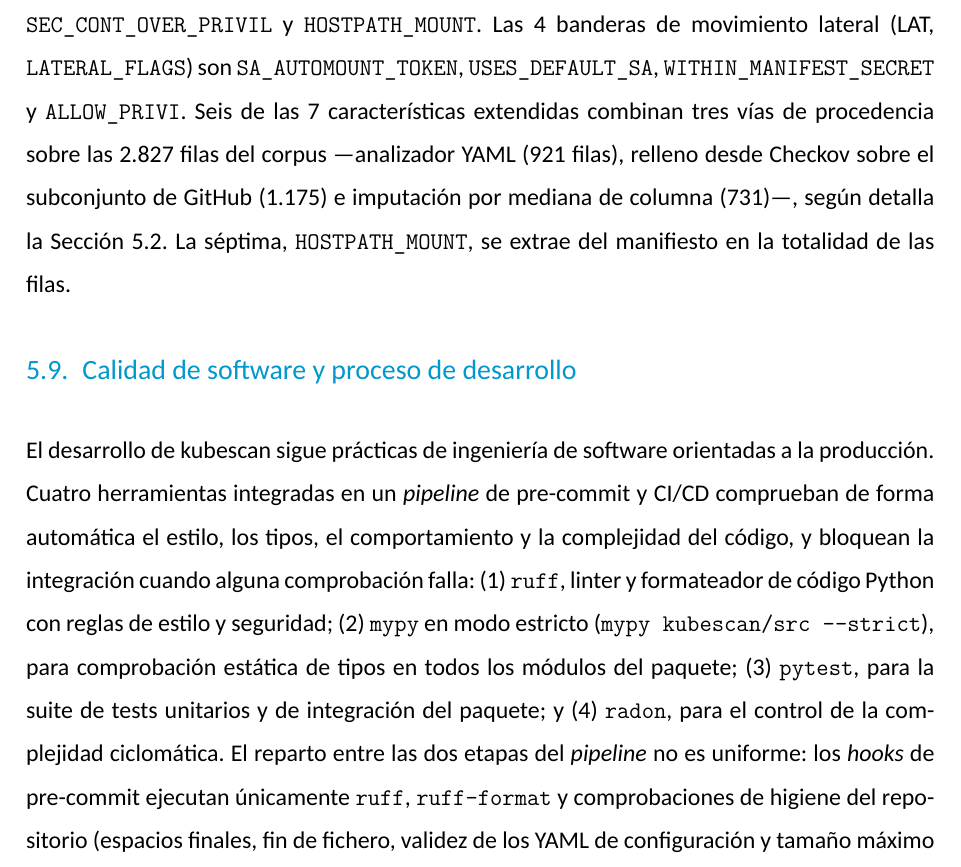
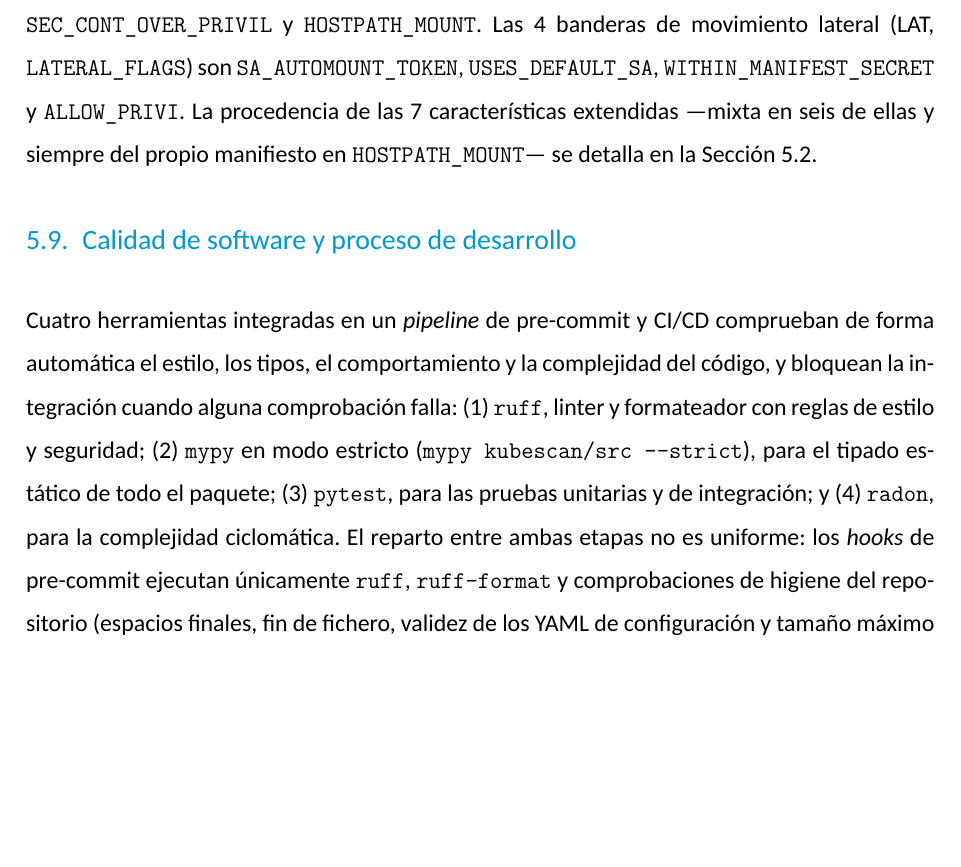
Before and after one commit to ObedRav/kubescan, a LaTeX thesis (thesis/latex/plantilla.tex, which reads thesis/latex/chapters/05_herramienta.tex): part of page 59 of 117 before the commit and part of page 59 of 116 after it, cut so that both start at the same text, the shorter picture padded with empty space. Compiled offline with XeLaTeX; a missing font is replaced by an installed copy or a similar font.

Commit message:
refactor(thesis): compactar el cierre del capítulo 5 para ajustar la extensión
La normativa fija la extensión máxima en 90 páginas sin contar portada, índices
ni anexos, de modo que computan los capítulos 1 a 7 y las referencias. El
documento sumaba 91: el capítulo 5 desbordaba a una página que solo contenía
cuatro líneas y arrastraba una página a todo lo que venía detrás.

Tres recortes en el capítulo 5, ninguno con pérdida de información:

- Se sustituye por una remisión el párrafo que desglosaba las tres vías de
  procedencia de las características extendidas. Repetía cifra por cifra lo que
  detalla la sección 5.2, como el propio texto declaraba al remitir a ella. Se
  conserva el único dato no repetido: que HOSTPATH_MOUNT es la excepción y se
  extrae siempre del manifiesto.
- Se elimina la frase de apertura de la sección 5.9, que anunciaba prácticas de
  ingeniería sin enunciar ninguna; la frase siguiente ya las enumera.
- Se compacta la enumeración de las cuatro herramientas de calidad y la
  transición al reparto entre etapas, conservando los cuatro nombres, el modo
  estricto de mypy con su invocación y el cometido de cada una.

El capítulo 5 cierra ahora en la página 49 y el resto del documento asciende una
página: cuerpo en 1-86, referencias en 87-90. Extensión computable: 90 páginas.

Compila sin errores ni referencias o citas sin resolver.

```diff
--- a/thesis/latex/chapters/05_herramienta.tex
+++ b/thesis/latex/chapters/05_herramienta.tex
@@ -694,29 +694,24 @@ Las 8~banderas de escape (ESC, \texttt{ESCAPE\_FLAGS} en \texttt{graph\_builder.
 \identcode{SEC\_CONT\_OVER\_PRIVIL} y \identcode{HOSTPATH\_MOUNT}. Las 4~banderas de movimiento
 lateral (LAT, \texttt{LATERAL\_FLAGS}) son \identcode{SA\_AUTOMOUNT\_TOKEN},
 \identcode{USES\_DEFAULT\_SA}, \identcode{WITHIN\_MANIFEST\_SECRET} y \identcode{ALLOW\_PRIVI}.
-Seis de las 7~características extendidas combinan tres vías de procedencia sobre las
-2.827~filas del corpus —analizador \acs{YAML} (921~filas), relleno desde
-Checkov sobre el subconjunto de GitHub (1.175) e imputación por mediana de
-columna (731)—, según detalla la Sección~\ref{sec:construccion_dataset}. La séptima,
-\identcode{HOSTPATH\_MOUNT}, se extrae del manifiesto en la totalidad de las filas.
+La procedencia de las 7~características extendidas —mixta en seis de ellas y
+siempre del propio manifiesto en \identcode{HOSTPATH\_MOUNT}— se detalla en la
+Sección~\ref{sec:construccion_dataset}.
 
 % -----------------------------------------------------------
 \section{Calidad de software y proceso de desarrollo}
 \label{sec:calidad}
 % -----------------------------------------------------------
 
-El desarrollo de kubescan sigue prácticas de ingeniería de software
-orientadas a la producción. Cuatro herramientas integradas en un
+Cuatro herramientas integradas en un
 \textit{pipeline} de pre-commit y \acs{CICD} comprueban de forma automática el
 estilo, los tipos, el comportamiento y la complejidad del código, y bloquean la
-integración cuando alguna comprobación falla: (1)
-\texttt{ruff}, linter y formateador de código Python con reglas de estilo y
-seguridad; (2) \texttt{mypy} en modo estricto
-(\texttt{mypy kubescan/src -{}-strict}), para comprobación estática de tipos en
-todos los módulos del paquete; (3) \texttt{pytest}, para la suite de tests
-unitarios y de integración del paquete; y (4) \texttt{radon}, para el control de
-la complejidad ciclomática. El reparto entre las dos etapas del \textit{pipeline}
-no es uniforme: los \textit{hooks} de pre-commit ejecutan únicamente
+integración cuando alguna comprobación falla: (1) \texttt{ruff}, linter y
+formateador con reglas de estilo y seguridad; (2) \texttt{mypy} en modo estricto
+(\texttt{mypy kubescan/src -{}-strict}), para el tipado estático de todo el
+paquete; (3) \texttt{pytest}, para las pruebas unitarias y de integración; y
+(4) \texttt{radon}, para la complejidad ciclomática. El reparto entre ambas
+etapas no es uniforme: los \textit{hooks} de pre-commit ejecutan únicamente
 \texttt{ruff}, \texttt{ruff-format} y comprobaciones de higiene del repositorio
 (espacios finales, fin de fichero, validez de los \acs{YAML} de configuración y
 tamaño máximo de los ficheros añadidos), mientras que \texttt{mypy},
```
Also changed, not shown: thesis/latex/plantilla.pdf.
